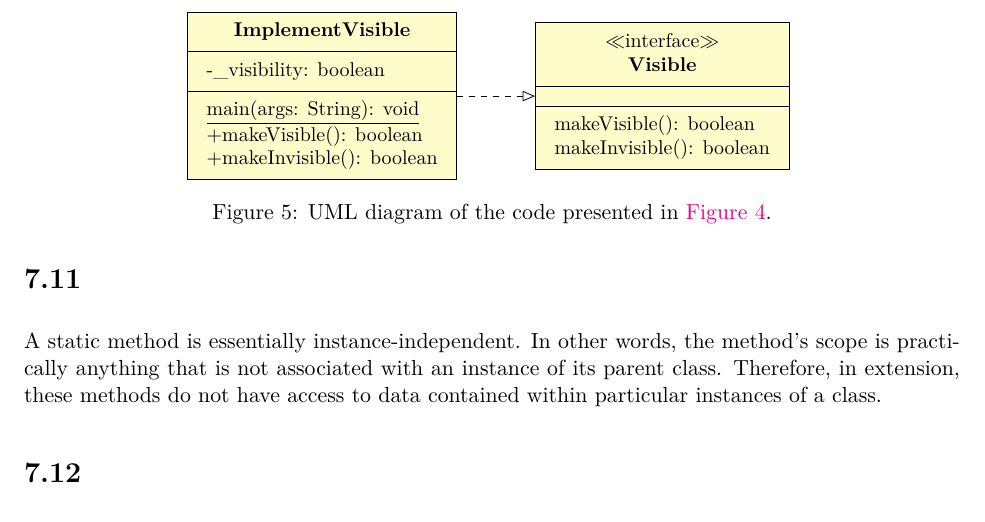
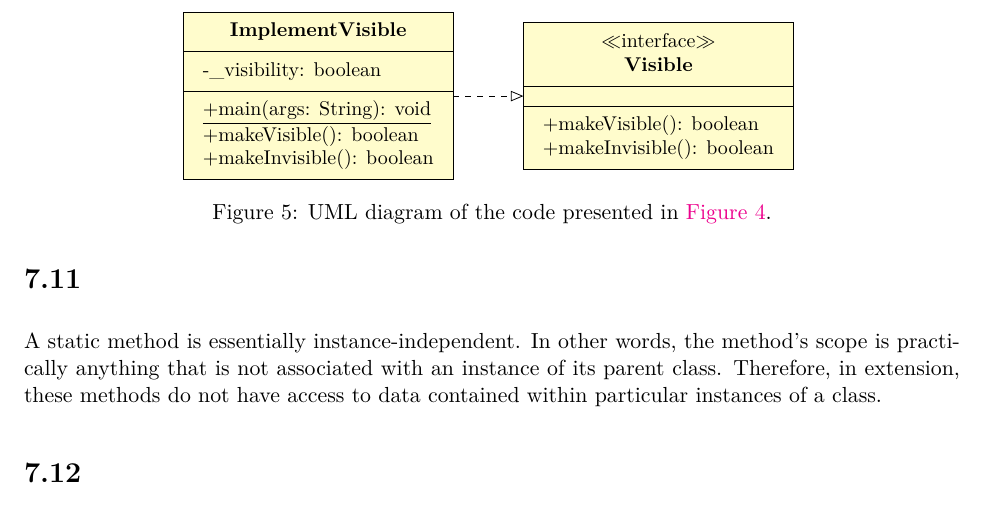
Before and after one commit to emmeowzing/IFT_194_labs, a LaTeX document (hw_4.tex): part of page 5 of 8, cut so that both start at the same text. The pictures show the PDF file pdfs/hw_4.pdf that the author committed with the source.

Commit message:
Minor corrections to UML diagram

```diff
--- a/hw_4.tex
+++ b/hw_4.tex
@@ -175,8 +175,8 @@ Here we're tasked with drawing a UML (Unified Modeling Language) diagram of the
 \begin{figure}[t]
   \centering
   \begin{tikzpicture}
-    \umlclass[x=0, y=0]{ImplementVisible}{-\_visibility: boolean}{\umlstatic{main(args: String): void}\\+makeVisible(): boolean\\+makeInvisible(): boolean}
-    \umlclass[x=6, y=0, type=interface]{Visible}{}{makeVisible(): boolean\\makeInvisible(): boolean}
+    \umlclass[x=0, y=0]{ImplementVisible}{-\_visibility: boolean}{\umlstatic{+main(args: String): void}\\+makeVisible(): boolean\\+makeInvisible(): boolean}
+    \umlclass[x=6, y=0, type=interface]{Visible}{}{+makeVisible(): boolean\\+makeInvisible(): boolean}
     \umlimpl{ImplementVisible}{Visible}
   \end{tikzpicture}
   \label{fig:five}
```
Also changed, not shown: pdfs/hw_4.pdf.
